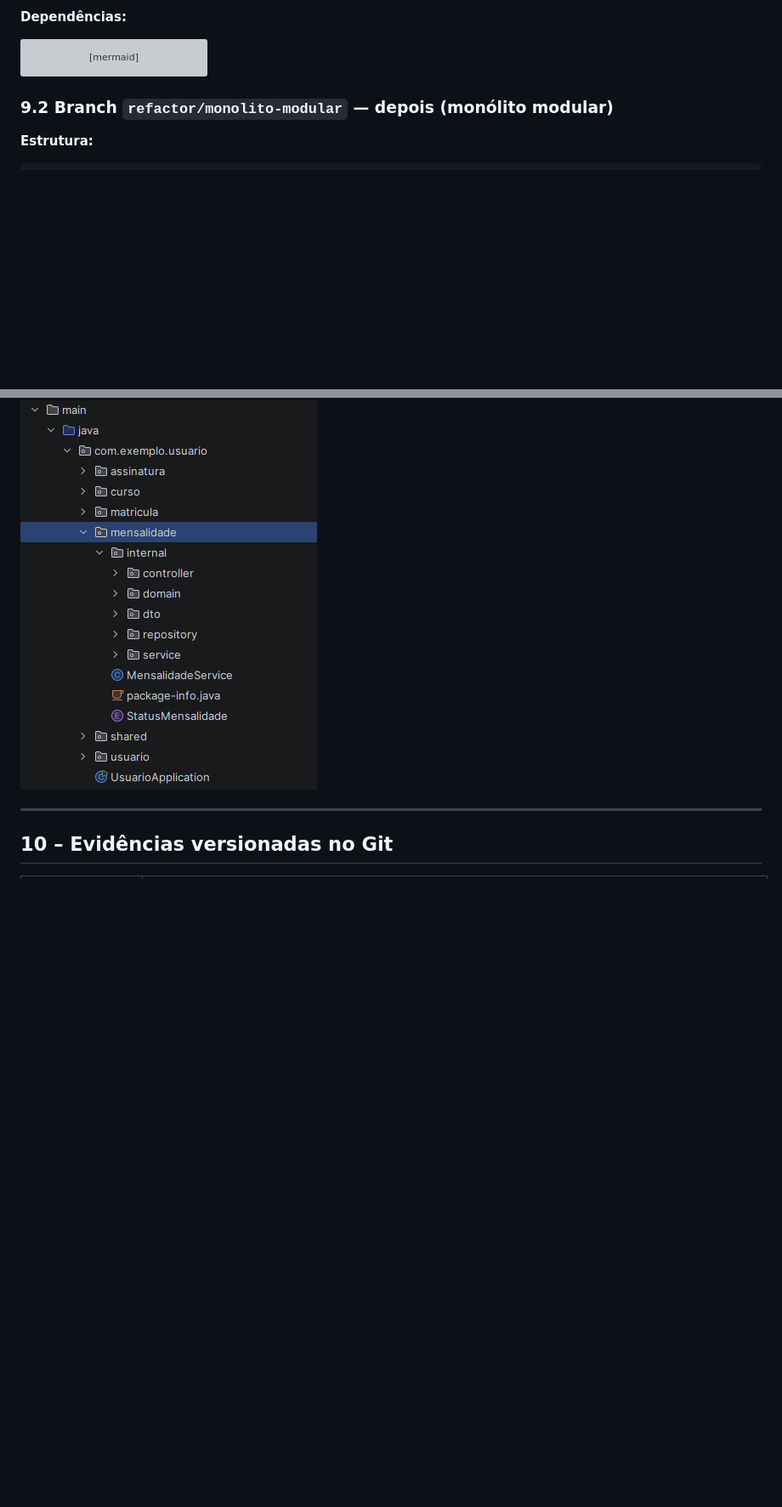
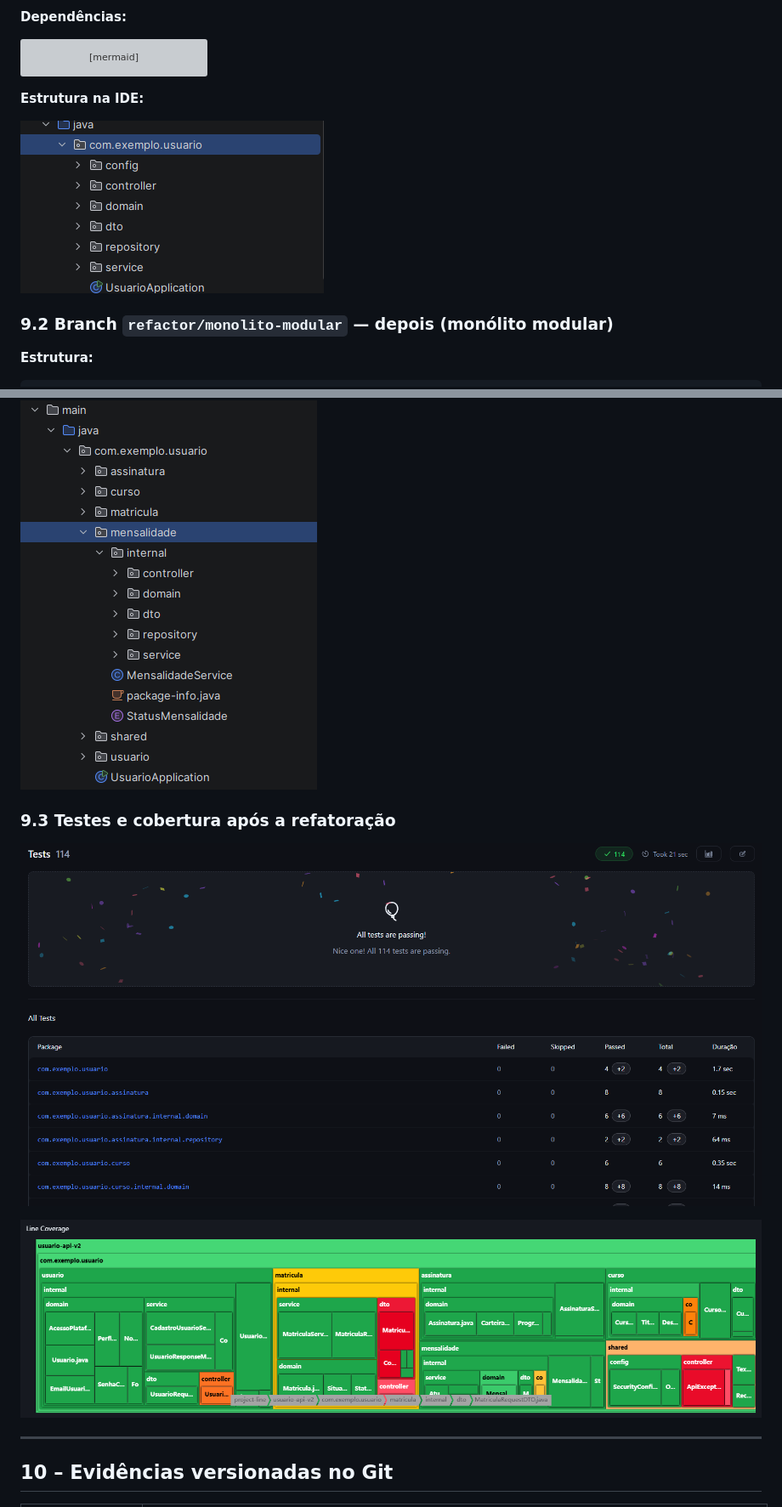
Before and after one commit to lfmutton/devOpsClass-task2, a Markdown page: README-ARQUITETURA.md, 2 parts joined by grey strips. Shown at 85% size. GitHub-like rendering; pictures changed too: docs/evidencias/antes/estrutura-ide.png (added), docs/evidencias/depois/cobertura.png (added), docs/evidencias/depois/testes.png (added); blank space fills up the shorter version; grey boxes are pictures that could not be loaded.

Commit message:
docs: add IDE, test and coverage screenshots to the mini-lab
Add the layered structure screenshot for main and a section with the 114 passing tests and the JaCoCo line coverage after the refactor.

Co-Authored-By: Claude Opus 5.5 <noreply@anthropic.com>

````diff
--- a/README-ARQUITETURA.md
+++ b/README-ARQUITETURA.md
@@ -351,7 +351,9 @@ flowchart LR
     dto --> domain
 ```
 
-<!-- imagens da branch main -->
+**Estrutura na IDE:**
+
+![Estrutura em camadas na IDE](docs/evidencias/antes/estrutura-ide.png)
 
 ### 9.2 Branch `refactor/monolito-modular` — depois (monólito modular)
 
@@ -397,6 +399,12 @@ flowchart LR
 
 ![Estrutura modular na IDE](docs/evidencias/depois/estrutura-ide.png)
 
+### 9.3 Testes e cobertura após a refatoração
+
+![114 testes passando](docs/evidencias/depois/testes.png)
+
+![Cobertura de linhas (JaCoCo)](docs/evidencias/depois/cobertura.png)
+
 ---
 
 ## 10 – Evidências versionadas no Git
````
Also changed, not shown: other parts of README-ARQUITETURA.md (+1 -1 lines).
